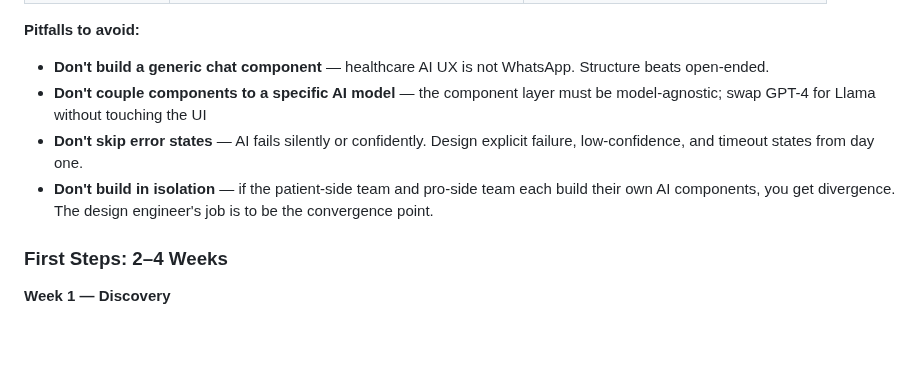
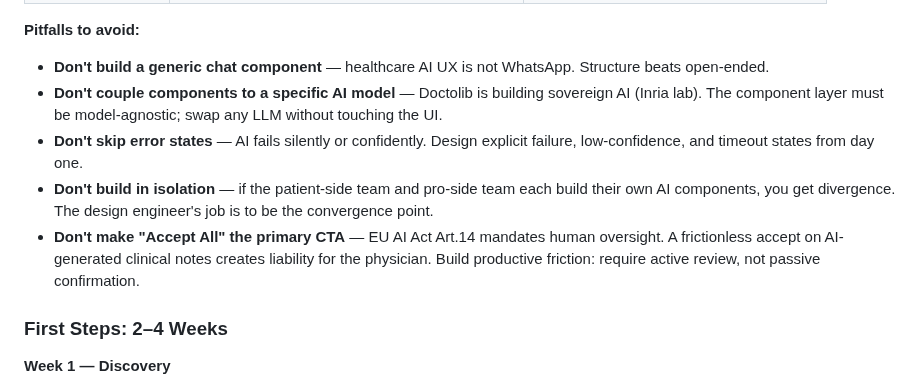
Before and after one commit to uack/doctolib, a Markdown page: wiki/cases/case-answer-framework.md, the part around the change. Drawn GitHub-style; blank space fills up the shorter version.

Commit message:
wiki: auto-commit 2026-06-22 14:28

```diff
--- a/wiki/cases/case-answer-framework.md
+++ b/wiki/cases/case-answer-framework.md
@@ -120,9 +120,10 @@ DS Layer 4 (build): AI patterns — full composed patterns like "pre-consultatio
 **Pitfalls to avoid:**
 
 - **Don't build a generic chat component** — healthcare AI UX is not WhatsApp. Structure beats open-ended.
-- **Don't couple components to a specific AI model** — the component layer must be model-agnostic; swap GPT-4 for Llama without touching the UI
+- **Don't couple components to a specific AI model** — Doctolib is building sovereign AI (Inria lab). The component layer must be model-agnostic; swap any LLM without touching the UI.
 - **Don't skip error states** — AI fails silently or confidently. Design explicit failure, low-confidence, and timeout states from day one.
 - **Don't build in isolation** — if the patient-side team and pro-side team each build their own AI components, you get divergence. The design engineer's job is to be the convergence point.
+- **Don't make "Accept All" the primary CTA** — EU AI Act Art.14 mandates human oversight. A frictionless accept on AI-generated clinical notes creates liability for the physician. Build productive friction: require active review, not passive confirmation.
 
 ### First Steps: 2–4 Weeks
 
```
